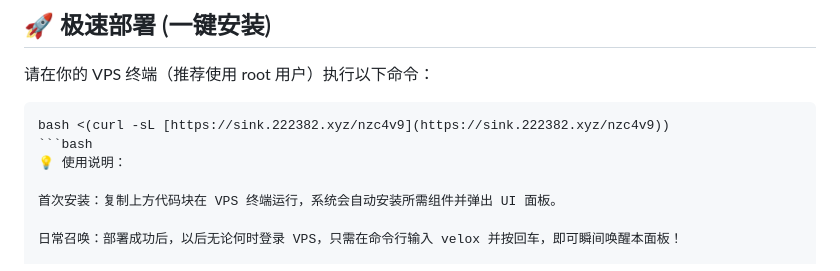
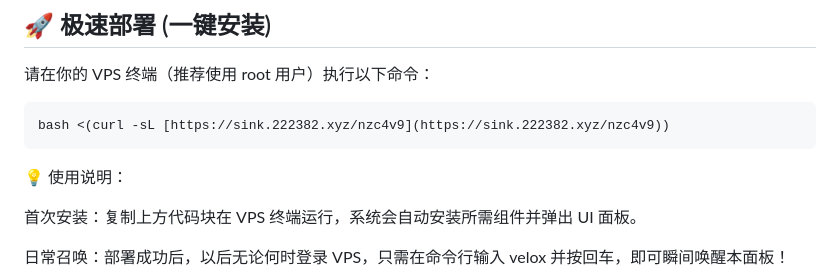
Before and after one commit to pwenxiang51-wq/Velox-VPS-Panel, a Markdown page: README.md, the part around the change. GitHub-like rendering.

Commit message:
Fix code block formatting in README.md
Correct formatting of code block in README.

````diff
--- a/README.md
+++ b/README.md
@@ -93,7 +93,7 @@
 
 ```bash
 bash <(curl -sL [https://sink.222382.xyz/nzc4v9](https://sink.222382.xyz/nzc4v9))
-```bash
+```
 💡 使用说明：
 
 首次安装：复制上方代码块在 VPS 终端运行，系统会自动安装所需组件并弹出 UI 面板。
````
